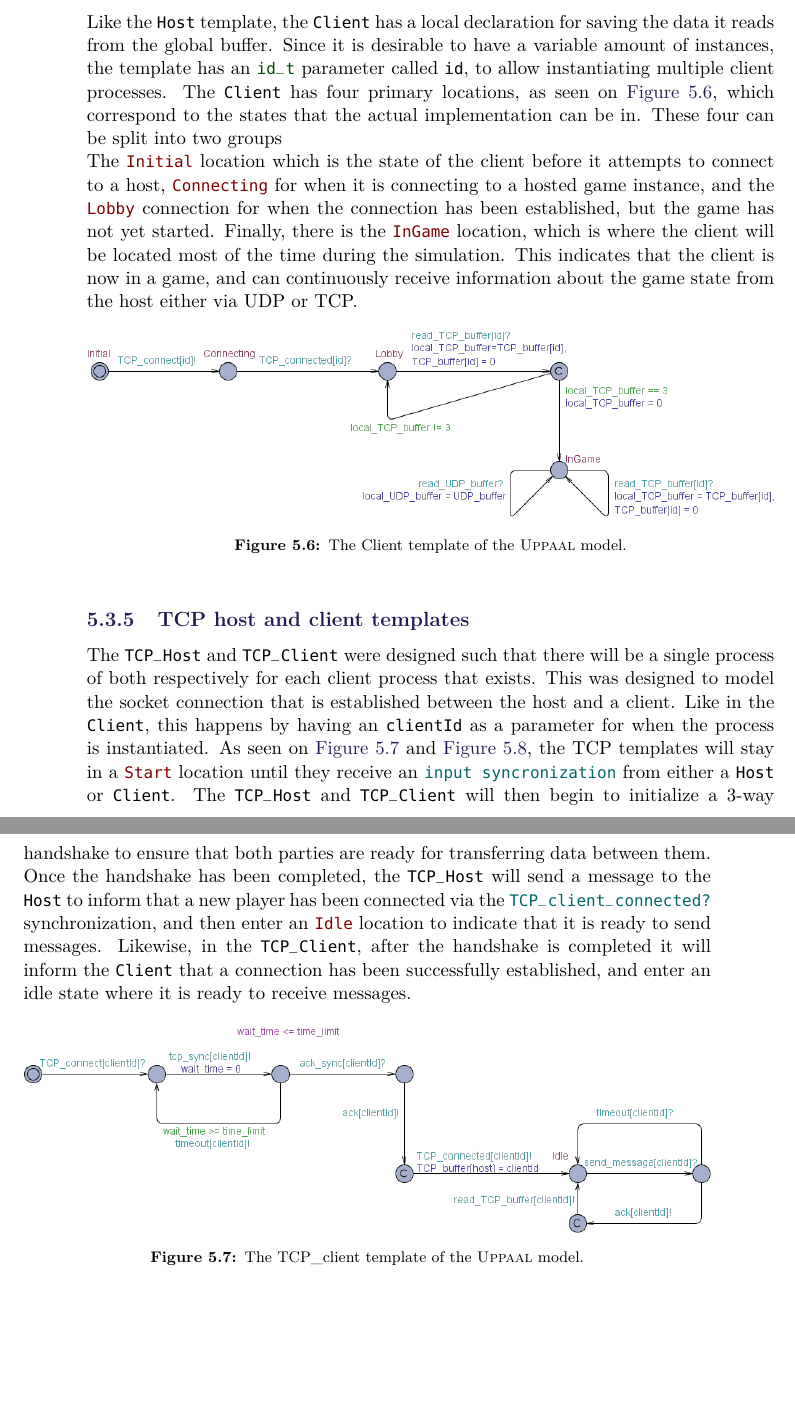
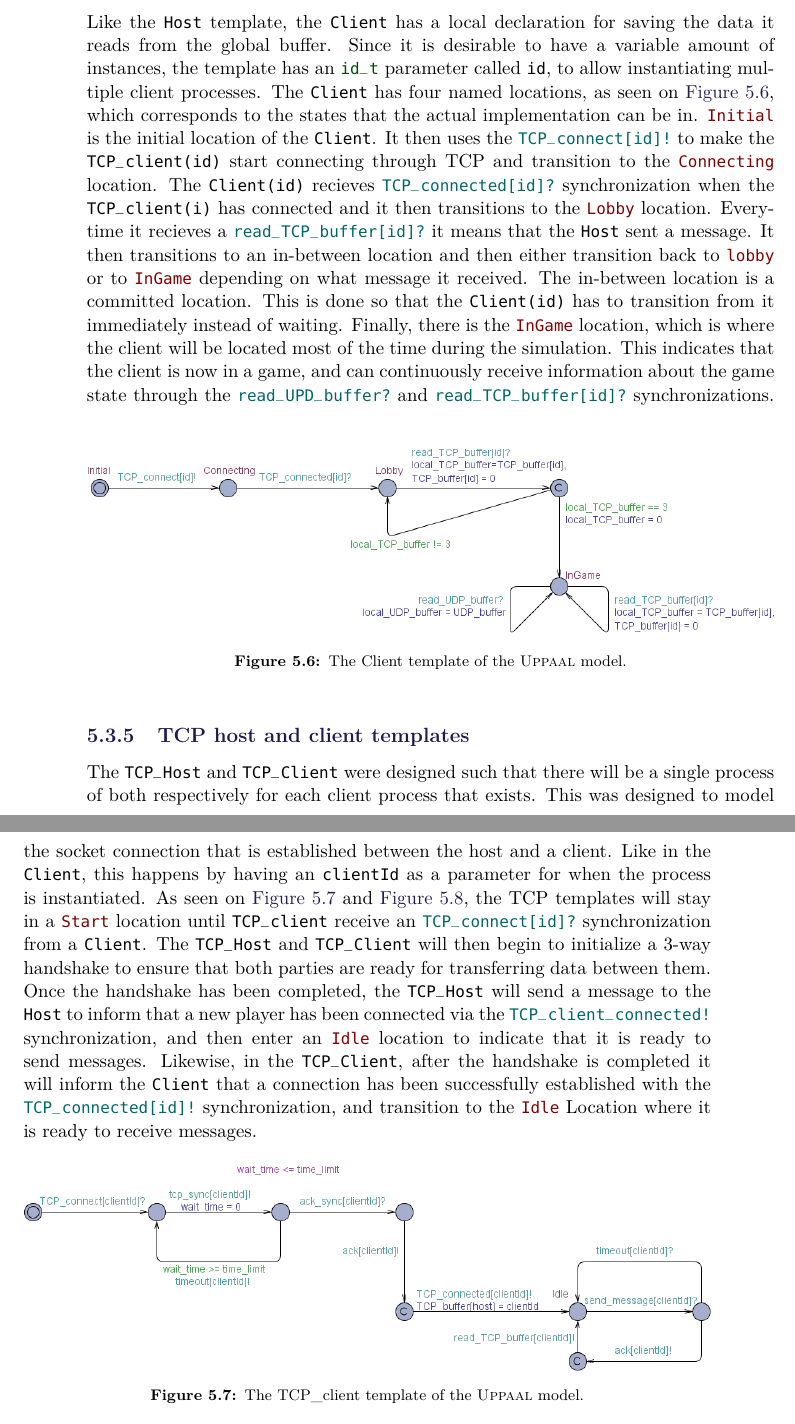
Before and after one commit to SW8-Bajs/report, a LaTeX thesis (master.tex, which reads sections/sprint-4/updated-uppaal.tex): two parts of pages 76 and 77 of 99, joined at a grey line, cut so that both start at the same text, the shorter picture padded with empty space. Compiled offline with pdfLaTeX.

Commit message:
rewrote some stuff

```diff
--- a/sections/sprint-4/updated-uppaal.tex
+++ b/sections/sprint-4/updated-uppaal.tex
@@ -70,11 +72,16 @@ int i = 0;
 \subsection{Client template}
 Like the \uppTemp{Host} template, the \uppTemp{Client} has a local declaration for saving the data it reads from the global buffer.
 Since it is desirable to have a variable amount of instances, the template has an \uppType{id_t} parameter called \uppVar{id}, to allow instantiating multiple client processes.
-The \uppTemp{Client} has four primary locations, as seen on \autoref{fig:sprint4-uppaal-client}, which correspond to the states that the actual implementation can be in.
-These four can be split into two groups\\
-The \uppLoc{Initial} location which is the state of the client before it attempts to connect to a host, \uppLoc{Connecting} for when it is connecting to a hosted game instance, and the \uppLoc{Lobby} connection for when the connection has been established, but the game has not yet started.
+The \uppTemp{Client} has four named locations, as seen on \autoref{fig:sprint4-uppaal-client}, which corresponds to the states that the actual implementation can be in.
+\uppLoc{Initial} is the initial location of the \uppTemp{Client}.
+It then uses the \uppOut{TCP_connect[id]} to make the \uppTemp{TCP_client(id)} start connecting through TCP and transition to the \uppLoc{Connecting} location.
+The \uppTemp{Client(id)} recieves \uppIn{TCP_connected[id]} synchronization when the \uppTemp{TCP_client(i)} has connected and it then transitions to the \uppLoc{Lobby} location.
+Everytime it recieves a \uppIn{read_TCP_buffer[id]} it means that the \uppTemp{Host} sent a message.
+It then transitions to an in-between location and then either transition back to \uppLoc{lobby} or to \uppLoc{InGame} depending on what message it received.
+The in-between location is a committed location.
+This is done so that the \uppTemp{Client(id)} has to transition from it immediately instead of waiting.
 Finally, there is the \uppLoc{InGame} location, which is where the client will be located most of the time during the simulation.
-This indicates that the client is now in a game, and can continuously receive information about the game state from the host either via UDP or TCP.
+This indicates that the client is now in a game, and can continuously receive information about the game state through the \uppIn{read_UPD_buffer} and \uppIn{read_TCP_buffer[id]} synchronizations.
 \begin{figure}[h]
     \centering
     \includegraphics[width=1\linewidth]{sprint4/Client.png}
@@ -87,10 +94,10 @@ This indicates that the client is now in a game, and can continuously receive in
 The \uppTemp{TCP_Host} and \uppTemp{TCP_Client} were designed such that there will be a single process of both respectively for each client process that exists.
 This was designed to model the socket connection that is established between the host and a client.
 Like in the \uppTemp{Client}, this happens by having an \uppVar{clientId} as a parameter for when the process is instantiated.
-As seen on \autoref{fig:sprint4-uppaal-tcp-client} and \autoref{fig:sprint4-uppaal-tcp-host}, the TCP templates will stay in a \uppLoc{Start} location until they receive an \uppSync{input syncronization} from either a \uppTemp{Host} or \uppTemp{Client}.
+As seen on \autoref{fig:sprint4-uppaal-tcp-client} and \autoref{fig:sprint4-uppaal-tcp-host}, the TCP templates will stay in a \uppLoc{Start} location until \uppTemp{TCP_client} receive an \uppIn{TCP_connect[id]} synchronization from a \uppTemp{Client}.
 The \uppTemp{TCP_Host} and \uppTemp{TCP_Client} will then begin to initialize a 3-way handshake to ensure that both parties are ready for transferring data between them.
-Once the handshake has been completed, the \uppTemp{TCP_Host} will send a message to the \uppTemp{Host} to inform that a new player has been connected via the \uppIn{TCP_client_connected} synchronization, and then enter an \uppLoc{Idle} location to indicate that it is ready to send messages.
-Likewise, in the \uppTemp{TCP_Client}, after the handshake is completed it will inform the \uppTemp{Client} that a connection has been successfully established, and enter an idle state where it is ready to receive messages.
+Once the handshake has been completed, the \uppTemp{TCP_Host} will send a message to the \uppTemp{Host} to inform that a new player has been connected via the \uppOut{TCP_client_connected} synchronization, and then enter an \uppLoc{Idle} location to indicate that it is ready to send messages.
+Likewise, in the \uppTemp{TCP_Client}, after the handshake is completed it will inform the \uppTemp{Client} that a connection has been successfully established with the \uppOut{TCP_connected[id]} synchronization, and transition to the \uppLoc{Idle} Location where it is ready to receive messages.
 
 \begin{figure}[h]
     \centering
```
Also changed, not shown: sections/sprint-4/updated-uppaal.tex (30 more changed lines).
